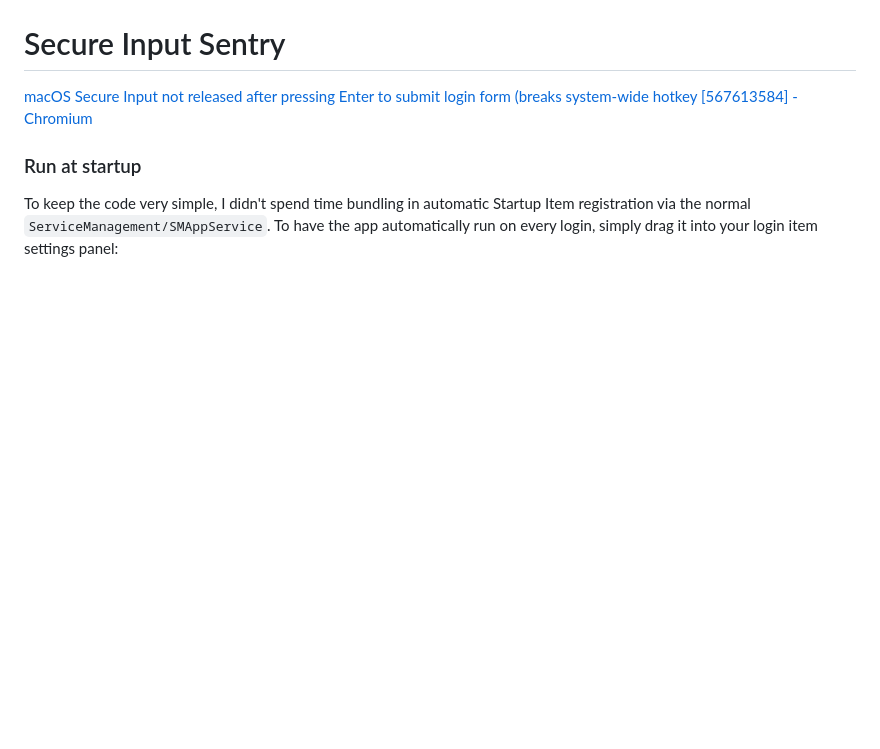
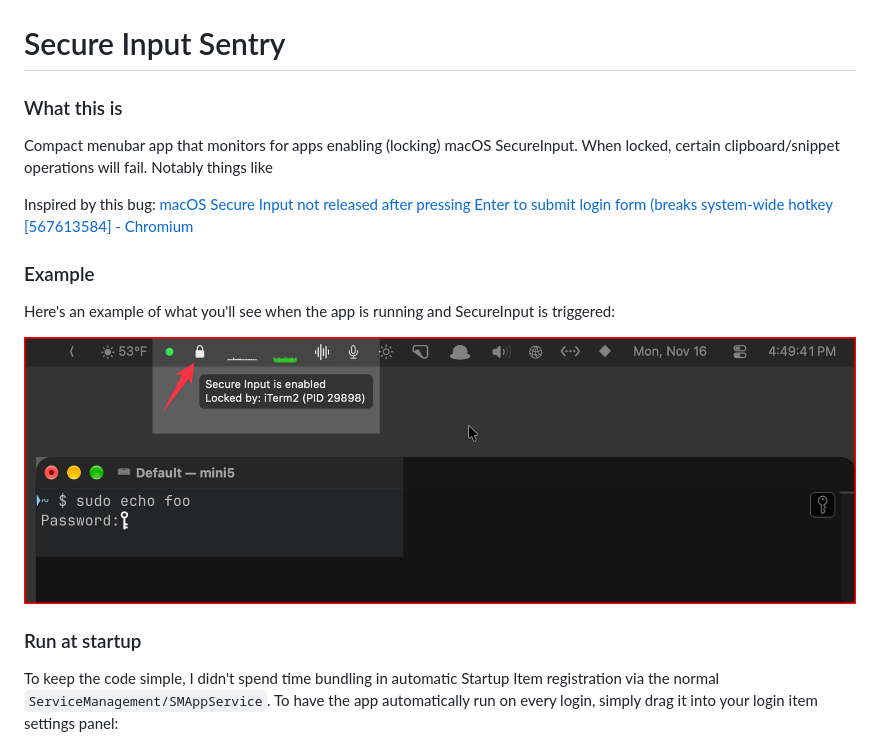
Before and after one commit to luckman212/secure-input-sentry, a Markdown page: README.md, the part around the change. GitHub-like rendering; pictures changed too: screen2_menu.png; blank space fills up the shorter version.

```diff
--- a/README.md
+++ b/README.md
@@ -2,12 +2,20 @@
 
 # Secure Input Sentry
 
+### What this is
 
+Compact menubar app that monitors for apps enabling (locking) macOS SecureInput. When locked, certain clipboard/snippet operations will fail. Notably things like
 
-[macOS Secure Input not released after pressing Enter to submit login form (breaks system-wide hotkey [567613584] - Chromium](https://issues.chromium.org/issues/567613584)
+Inspired by this bug: [macOS Secure Input not released after pressing Enter to submit login form (breaks system-wide hotkey [567613584] - Chromium](https://issues.chromium.org/issues/567613584)
+
+### Example
+
+Here's an example of what you'll see when the app is running and SecureInput is triggered:
+
+<img src="screen2_menu.png" />
 
 ### Run at startup
 
-To keep the code very simple, I didn't spend time bundling in automatic Startup Item registration via the normal `ServiceManagement/SMAppService`. To have the app automatically run on every login, simply drag it into your login item settings panel:
+To keep the code simple, I didn't spend time bundling in automatic Startup Item registration via the normal `ServiceManagement/SMAppService`. To have the app automatically run on every login, simply drag it into your login item settings panel:
 
 <img src="screen1.png" />
```
